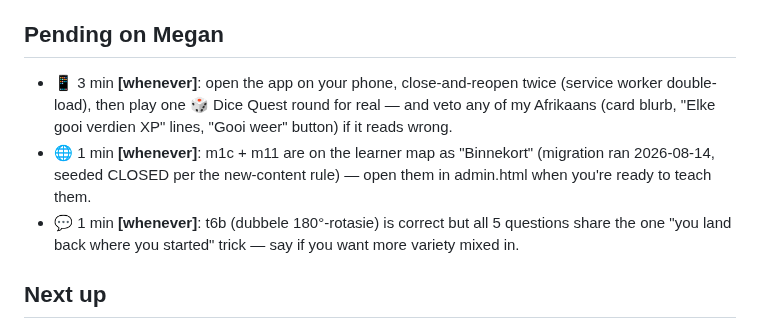
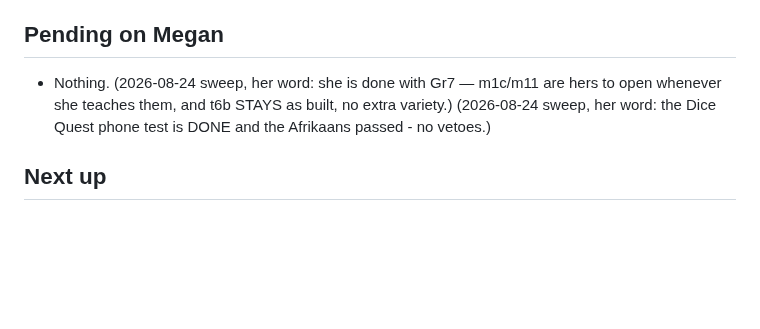
Before and after one commit to megzieberr/maths-quest-grade7, a Markdown page: PROJECT-STATUS.md, the part around the change. Rendered like a GitHub page; blank space fills up the shorter version.

Commit message:
Pending sweep 2026-08-24: clear done + killed items
Weekly cross-project sweep, all changes on her word this session.

Co-Authored-By: Claude Opus 5 (1M context) <noreply@anthropic.com>

```diff
--- a/PROJECT-STATUS.md
+++ b/PROJECT-STATUS.md
@@ -139,15 +139,8 @@ All harnesses green at wrap; DOM plays clean at phone width, 0 console errors.
   app-wide; only the gate-less dice RPC could pay twice).
 
 ## Pending on Megan
-- 📱 3 min **[whenever]**: open the app on your phone, close-and-reopen twice (service
-  worker double-load), then play one 🎲 Dice Quest round for real — and veto any of my
-  Afrikaans (card blurb, "Elke gooi verdien XP" lines, "Gooi weer" button) if it reads
-  wrong.
-- 🌐 1 min **[whenever]**: m1c + m11 are on the learner map as "Binnekort" (migration ran
-  2026-08-14, seeded CLOSED per the new-content rule) — open them in admin.html when
-  you're ready to teach them.
-- 💬 1 min **[whenever]**: t6b (dubbele 180°-rotasie) is correct but all 5 questions share
-  the one "you land back where you started" trick — say if you want more variety mixed in.
+- Nothing. (2026-08-24 sweep, her word: she is done with Gr7 — m1c/m11 are hers to open whenever she teaches them, and t6b STAYS as built, no extra variety.)
+(2026-08-24 sweep, her word: the Dice Quest phone test is DONE and the Afrikaans passed - no vetoes.)
 
 ## Next up
 - Her queued ask: **weekly winners** (Circle Quest pattern — three awards to three
```
